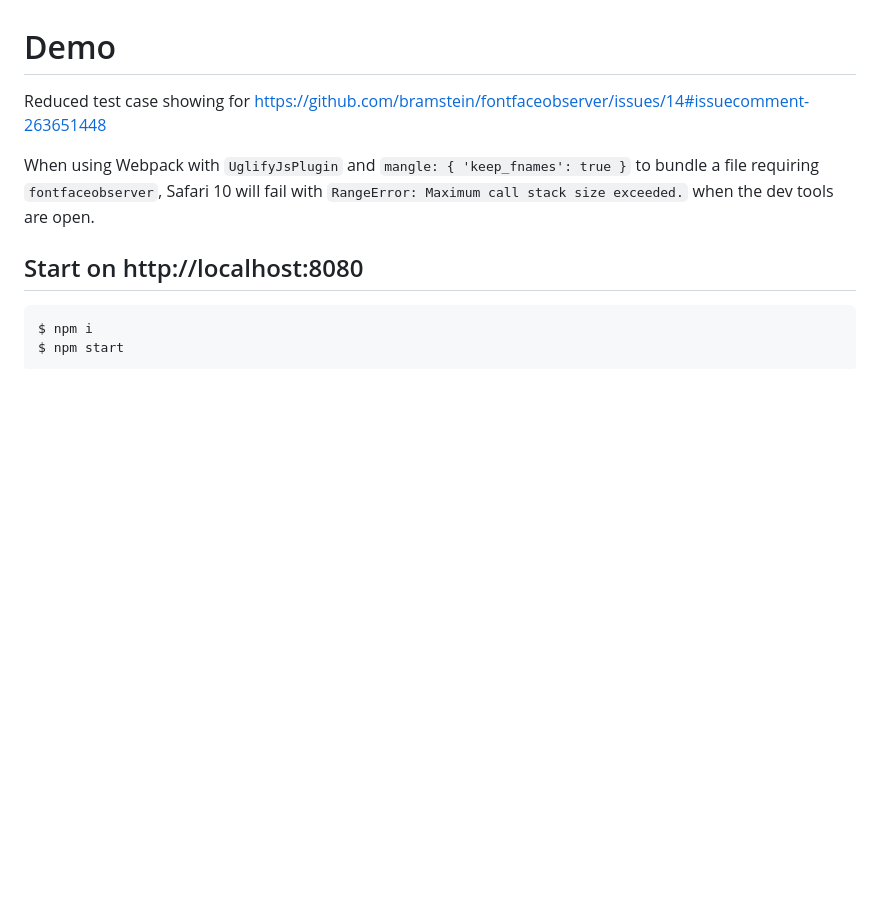
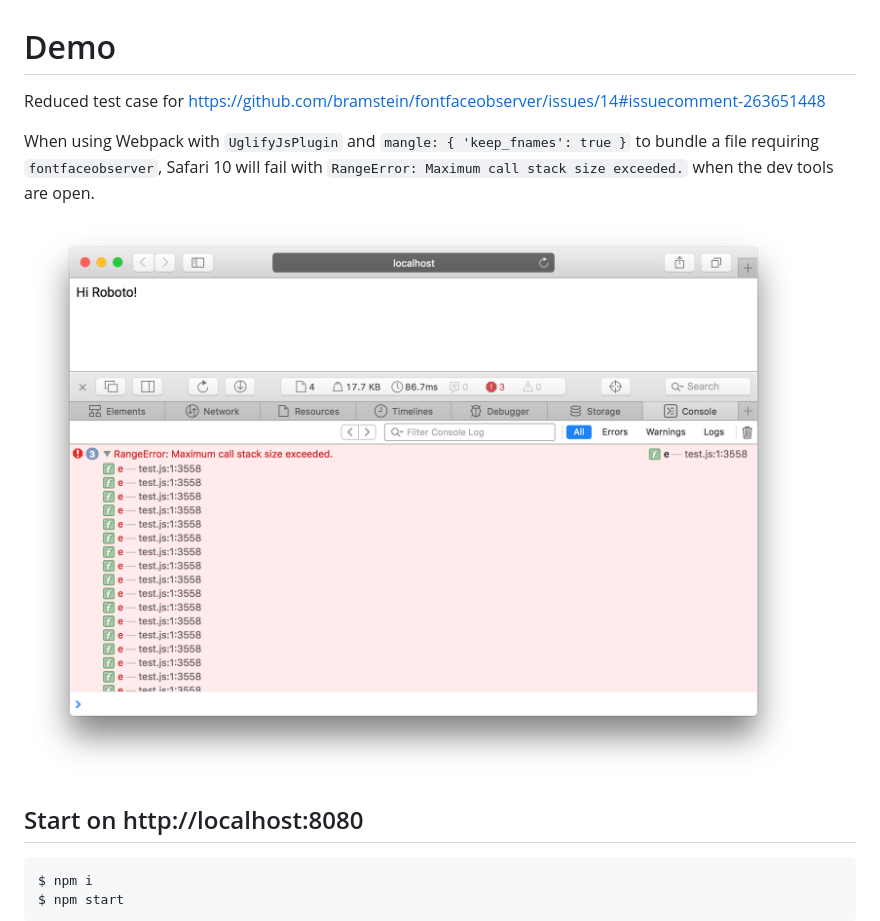
Before and after one commit to unic/fontfaceobserver-uglifyjs-demo, a Markdown page: README.md, the part around the change. GitHub-like rendering; pictures changed too: screenshot.png (added); blank space fills up the shorter version.

Commit message:
Add screenshot

```diff
--- a/README.md
+++ b/README.md
@@ -1,8 +1,10 @@
 # Demo
 
-Reduced test case showing for https://github.com/bramstein/fontfaceobserver/issues/14#issuecomment-263651448
+Reduced test case for https://github.com/bramstein/fontfaceobserver/issues/14#issuecomment-263651448
 
 When using Webpack with `UglifyJsPlugin` and `mangle: { 'keep_fnames': true }` to bundle a file requiring `fontfaceobserver`, Safari 10 will fail with `RangeError: Maximum call stack size exceeded.` when the dev tools are open.
+
+![](screenshot.png)
 
 ## Start on http://localhost:8080
 
```
